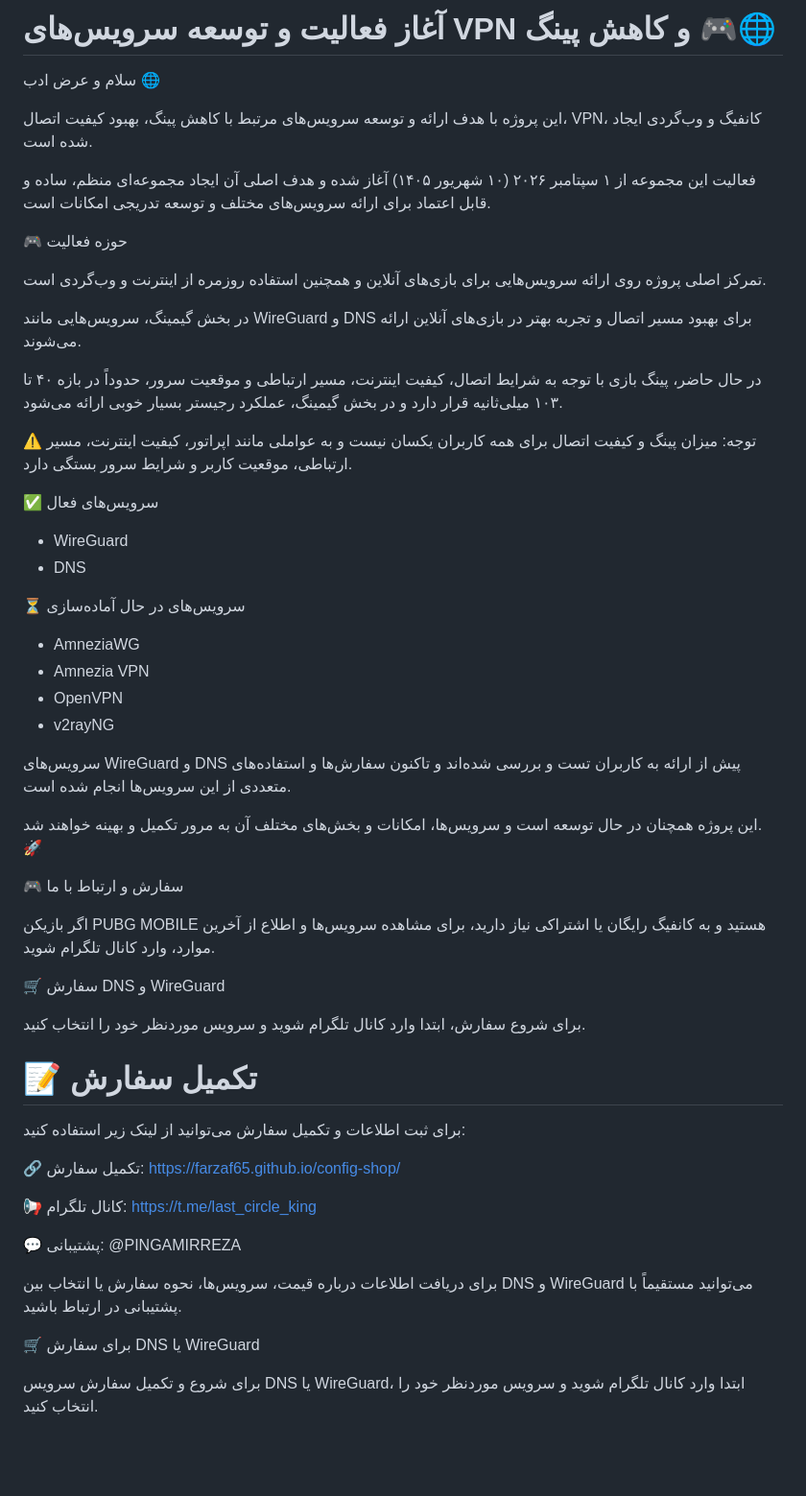
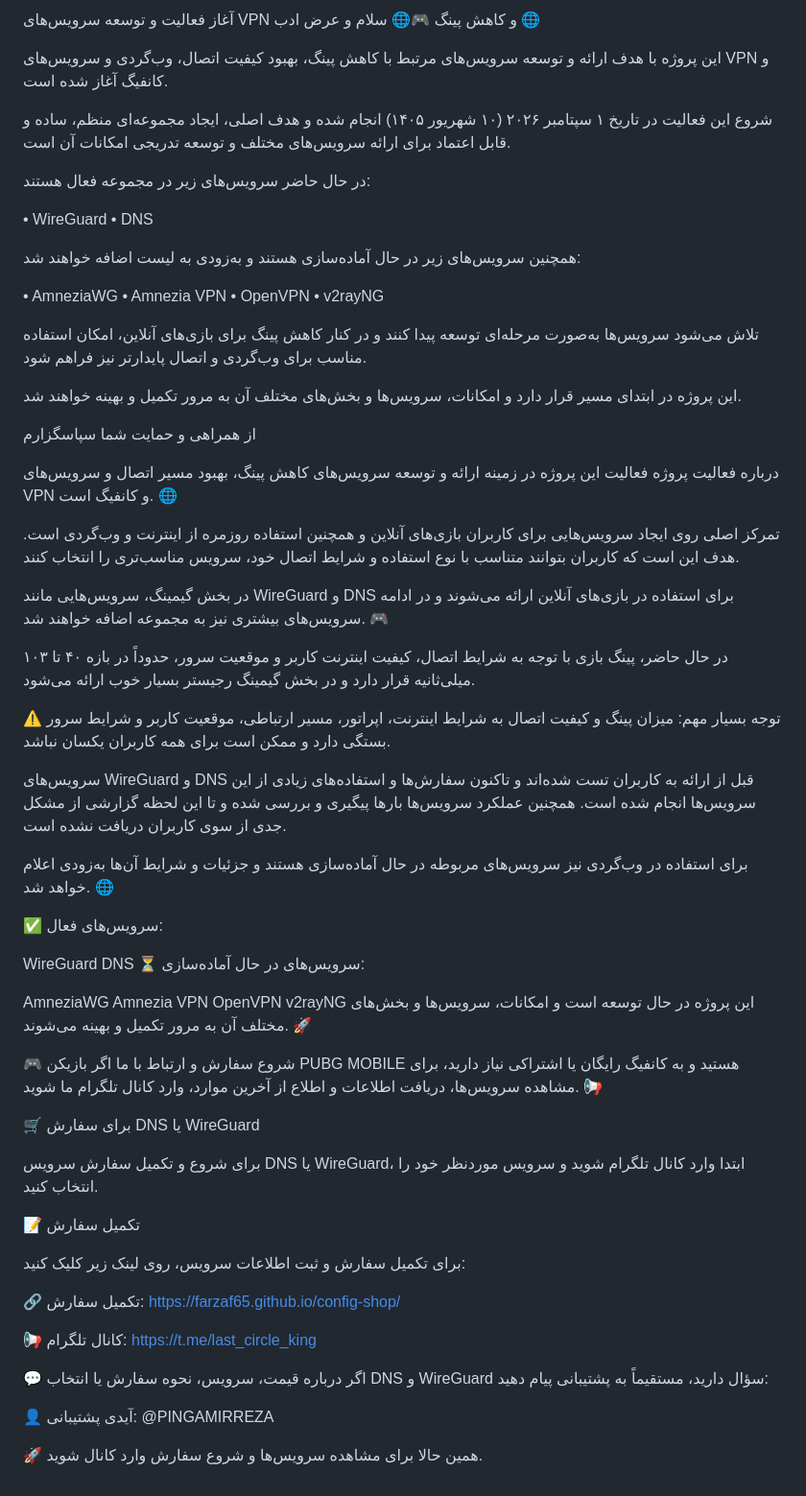
Before and after one commit to Farzaf65/config-shop, a Markdown page: README.md, the part around the change. Shown at 96% size. GitHub-like rendering; blank space fills up the shorter version.

```diff
--- a/README.md
+++ b/README.md
@@ -1,61 +1,68 @@
-# آغاز فعالیت و توسعه سرویس‌های VPN و کاهش پینگ 🎮🌐
-
+آغاز فعالیت و توسعه سرویس‌های VPN و کاهش پینگ 🎮🌐
 سلام و عرض ادب 🌐
 
-این پروژه با هدف ارائه و توسعه سرویس‌های مرتبط با کاهش پینگ، بهبود کیفیت اتصال، VPN، کانفیگ و وب‌گردی ایجاد شده است.
+این پروژه با هدف ارائه و توسعه سرویس‌های مرتبط با کاهش پینگ، بهبود کیفیت اتصال، وب‌گردی و سرویس‌های VPN و کانفیگ آغاز شده است.
 
-فعالیت این مجموعه از ۱ سپتامبر ۲۰۲۶ (۱۰ شهریور ۱۴۰۵) آغاز شده و هدف اصلی آن ایجاد مجموعه‌ای منظم، ساده و قابل اعتماد برای ارائه سرویس‌های مختلف و توسعه تدریجی امکانات است.
+شروع این فعالیت در تاریخ ۱ سپتامبر ۲۰۲۶ (۱۰ شهریور ۱۴۰۵) انجام شده و هدف اصلی، ایجاد مجموعه‌ای منظم، ساده و قابل اعتماد برای ارائه سرویس‌های مختلف و توسعه تدریجی امکانات آن است.
 
-🎮 حوزه فعالیت
+در حال حاضر سرویس‌های زیر در مجموعه فعال هستند:
 
-تمرکز اصلی پروژه روی ارائه سرویس‌هایی برای بازی‌های آنلاین و همچنین استفاده روزمره از اینترنت و وب‌گردی است.
+• WireGuard • DNS
 
-در بخش گیمینگ، سرویس‌هایی مانند WireGuard و DNS برای بهبود مسیر اتصال و تجربه بهتر در بازی‌های آنلاین ارائه می‌شوند.
+همچنین سرویس‌های زیر در حال آماده‌سازی هستند و به‌زودی به لیست اضافه خواهند شد:
 
-در حال حاضر، پینگ بازی با توجه به شرایط اتصال، کیفیت اینترنت، مسیر ارتباطی و موقعیت سرور، حدوداً در بازه ۴۰ تا ۱۰۳ میلی‌ثانیه قرار دارد و در بخش گیمینگ، عملکرد رجیستر بسیار خوبی ارائه می‌شود.
+• AmneziaWG • Amnezia VPN • OpenVPN • v2rayNG
 
-⚠️ توجه: میزان پینگ و کیفیت اتصال برای همه کاربران یکسان نیست و به عواملی مانند اپراتور، کیفیت اینترنت، مسیر ارتباطی، موقعیت کاربر و شرایط سرور بستگی دارد.
+تلاش می‌شود سرویس‌ها به‌صورت مرحله‌ای توسعه پیدا کنند و در کنار کاهش پینگ برای بازی‌های آنلاین، امکان استفاده مناسب برای وب‌گردی و اتصال پایدارتر نیز فراهم شود.
 
-✅ سرویس‌های فعال
+این پروژه در ابتدای مسیر قرار دارد و امکانات، سرویس‌ها و بخش‌های مختلف آن به مرور تکمیل و بهینه خواهند شد.
 
-- WireGuard
-- DNS
+از همراهی و حمایت شما سپاسگزارم
 
-⏳ سرویس‌های در حال آماده‌سازی
+درباره فعالیت پروژه
+فعالیت این پروژه در زمینه ارائه و توسعه سرویس‌های کاهش پینگ، بهبود مسیر اتصال و سرویس‌های VPN و کانفیگ است. 🌐
 
-- AmneziaWG
-- Amnezia VPN
-- OpenVPN
-- v2rayNG
+تمرکز اصلی روی ایجاد سرویس‌هایی برای کاربران بازی‌های آنلاین و همچنین استفاده روزمره از اینترنت و وب‌گردی است. هدف این است که کاربران بتوانند متناسب با نوع استفاده و شرایط اتصال خود، سرویس مناسب‌تری را انتخاب کنند.
 
-سرویس‌های WireGuard و DNS پیش از ارائه به کاربران تست و بررسی شده‌اند و تاکنون سفارش‌ها و استفاده‌های متعددی از این سرویس‌ها انجام شده است.
+در بخش گیمینگ، سرویس‌هایی مانند WireGuard و DNS برای استفاده در بازی‌های آنلاین ارائه می‌شوند و در ادامه سرویس‌های بیشتری نیز به مجموعه اضافه خواهند شد. 🎮
 
-این پروژه همچنان در حال توسعه است و سرویس‌ها، امکانات و بخش‌های مختلف آن به مرور تکمیل و بهینه خواهند شد. 🚀
+در حال حاضر، پینگ بازی با توجه به شرایط اتصال، کیفیت اینترنت کاربر و موقعیت سرور، حدوداً در بازه ۴۰ تا ۱۰۳ میلی‌ثانیه قرار دارد و در بخش گیمینگ رجیستر بسیار خوب ارائه می‌شود.
 
- 🎮 سفارش و ارتباط با ما
+⚠️ توجه بسیار مهم: میزان پینگ و کیفیت اتصال به شرایط اینترنت، اپراتور، مسیر ارتباطی، موقعیت کاربر و شرایط سرور بستگی دارد و ممکن است برای همه کاربران یکسان نباشد.
 
-اگر بازیکن PUBG MOBILE هستید و به کانفیگ رایگان یا اشتراکی نیاز دارید، برای مشاهده سرویس‌ها و اطلاع از آخرین موارد، وارد کانال تلگرام شوید.
+سرویس‌های WireGuard و DNS قبل از ارائه به کاربران تست شده‌اند و تاکنون سفارش‌ها و استفاده‌های زیادی از این سرویس‌ها انجام شده است. همچنین عملکرد سرویس‌ها بارها پیگیری و بررسی شده و تا این لحظه گزارشی از مشکل جدی از سوی کاربران دریافت نشده است.
 
-🛒 سفارش DNS و WireGuard
+برای استفاده در وب‌گردی نیز سرویس‌های مربوطه در حال آماده‌سازی هستند و جزئیات و شرایط آن‌ها به‌زودی اعلام خواهد شد. 🌐
 
-برای شروع سفارش، ابتدا وارد کانال تلگرام شوید و سرویس موردنظر خود را انتخاب کنید.
+✅ سرویس‌های فعال:
 
-# 📝 تکمیل سفارش
+WireGuard
+DNS
+⏳ سرویس‌های در حال آماده‌سازی:
 
-برای ثبت اطلاعات و تکمیل سفارش می‌توانید از لینک زیر استفاده کنید:
+AmneziaWG
+Amnezia VPN
+OpenVPN
+v2rayNG
+این پروژه در حال توسعه است و امکانات، سرویس‌ها و بخش‌های مختلف آن به مرور تکمیل و بهینه می‌شوند. 🚀
 
-🔗 تکمیل سفارش:
-https://farzaf65.github.io/config-shop/
-
-📢 کانال تلگرام:
-https://t.me/last_circle_king
-
-💬 پشتیبانی:
-@PINGAMIRREZA
-
-برای دریافت اطلاعات درباره قیمت، سرویس‌ها، نحوه سفارش یا انتخاب بین DNS و WireGuard می‌توانید مستقیماً با پشتیبانی در ارتباط باشید.
-
+🎮 شروع سفارش و ارتباط با ما
+اگر بازیکن PUBG MOBILE هستید و به کانفیگ رایگان یا اشتراکی نیاز دارید، برای مشاهده سرویس‌ها، دریافت اطلاعات و اطلاع از آخرین موارد، وارد کانال تلگرام ما شوید. 📢
 
 🛒 برای سفارش DNS یا WireGuard
 
 برای شروع و تکمیل سفارش سرویس DNS یا WireGuard، ابتدا وارد کانال تلگرام شوید و سرویس موردنظر خود را انتخاب کنید.
+
+📝 تکمیل سفارش
+
+برای تکمیل سفارش و ثبت اطلاعات سرویس، روی لینک زیر کلیک کنید:
+
+🔗 تکمیل سفارش: https://farzaf65.github.io/config-shop/
+
+📢 کانال تلگرام: https://t.me/last_circle_king
+
+💬 اگر درباره قیمت، سرویس، نحوه سفارش یا انتخاب DNS و WireGuard سؤال دارید، مستقیماً به پشتیبانی پیام دهید:
+
+👤 آیدی پشتیبانی: @PINGAMIRREZA
+
+🚀 همین حالا برای مشاهده سرویس‌ها و شروع سفارش وارد کانال شوید.
```
